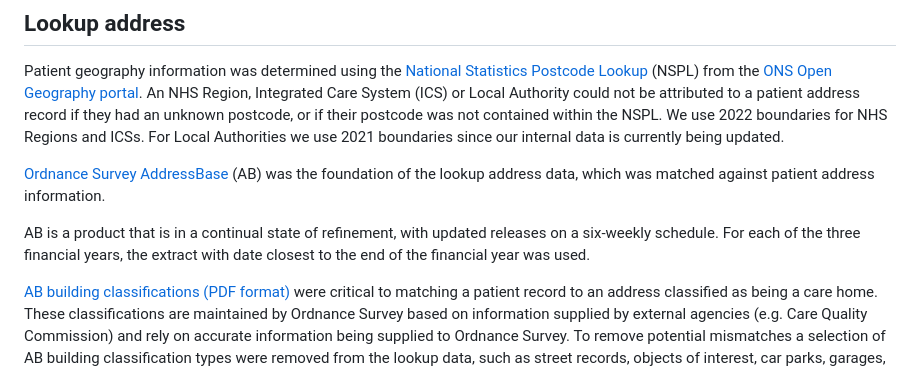
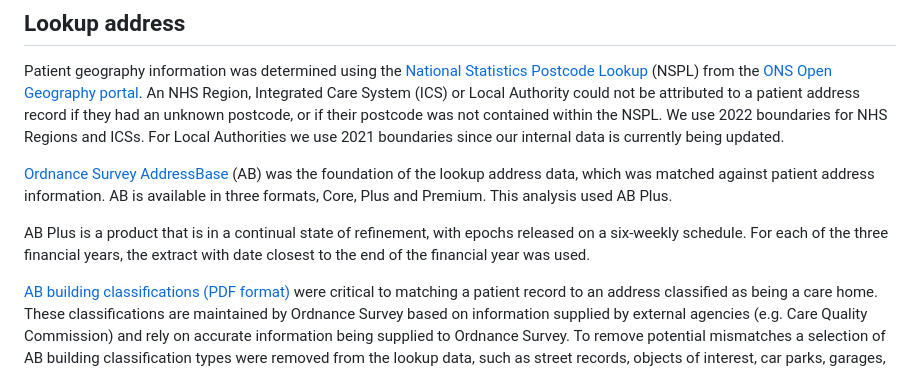
Before and after one commit to nhsbsa-data-analytics/care-home-prescribing-2020-2023, a Markdown page: inst/markdown/10_datasets.md, the part around the change printed below. Drawn GitHub-style.

```diff
--- a/inst/markdown/10_datasets.md
+++ b/inst/markdown/10_datasets.md
@@ -44,9 +44,9 @@ Prescription forms with known non-English patient address information were remov
 
 Patient geography information was determined using the [National Statistics Postcode Lookup](https://geoportal.statistics.gov.uk/datasets/9ac0331178b0435e839f62f41cc61c16/about) (NSPL) from the [ONS Open Geography portal](https://geoportal.statistics.gov.uk/). An NHS Region, Integrated Care System (ICS) or Local Authority could not be attributed to a patient address record if they had an unknown postcode, or if their postcode was not contained within the NSPL. We use 2022 boundaries for NHS Regions and ICSs. For Local Authorities we use 2021 boundaries since our internal data is currently being updated.
 
-[Ordnance Survey AddressBase](https://www.ordnancesurvey.co.uk/business-government/products/addressbase) (AB) was the foundation of the lookup address data, which was matched against patient address information.
+[Ordnance Survey AddressBase](https://www.ordnancesurvey.co.uk/business-government/products/addressbase) (AB) was the foundation of the lookup address data, which was matched against patient address information. AB is available in three formats, Core, Plus and Premium. This analysis used AB Plus.
 
-AB is a product that is in a continual state of refinement, with updated releases on a six-weekly schedule. For each of the three financial years, the extract with date closest to the end of the financial year was used.
+AB Plus is a product that is in a continual state of refinement, with epochs released on a six-weekly schedule. For each of the three financial years, the extract with date closest to the end of the financial year was used.
 
 [AB building classifications (PDF format)](https://www.ordnancesurvey.co.uk/documents/product-support/tech-spec/addressbase-technical-specification.pdf) were critical to matching a patient record to an address classified as being a care home. These classifications are maintained by Ordnance Survey based on information supplied by external agencies (e.g. Care Quality Commission) and rely on accurate information being supplied to Ordnance Survey. To remove potential mismatches a selection of AB building classification types were removed from the lookup data, such as street records, objects of interest, car parks, garages, and others. However, although this reduces the scope for mismatching there may be other building classification types that could also be excluded.
 
```
Also changed, not shown: other parts of inst/markdown/10_datasets.md (+1 -1 lines), inst/markdown/09_metrics.md (+42 -6 lines).
